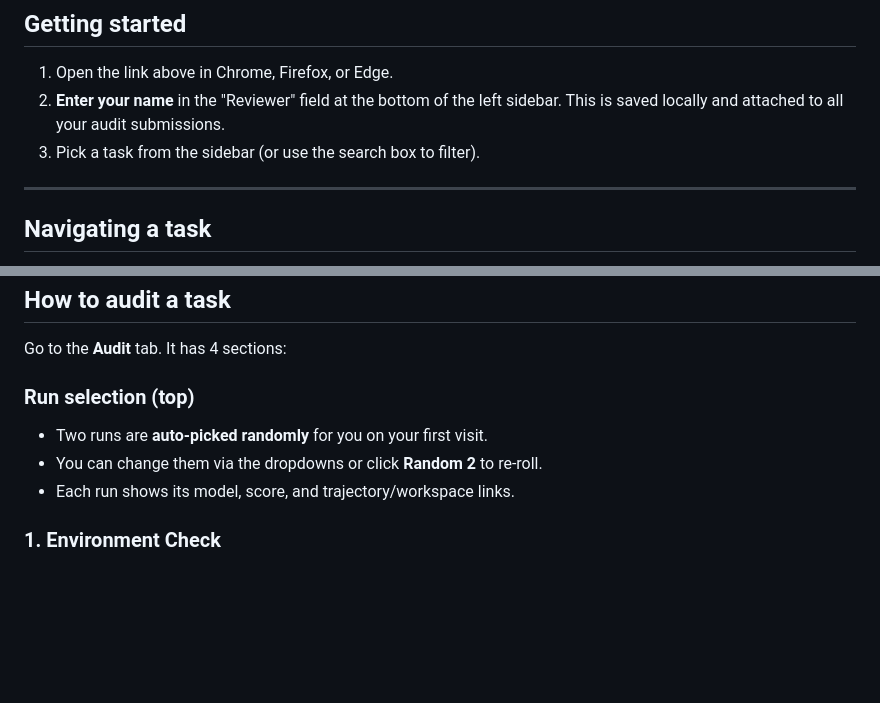
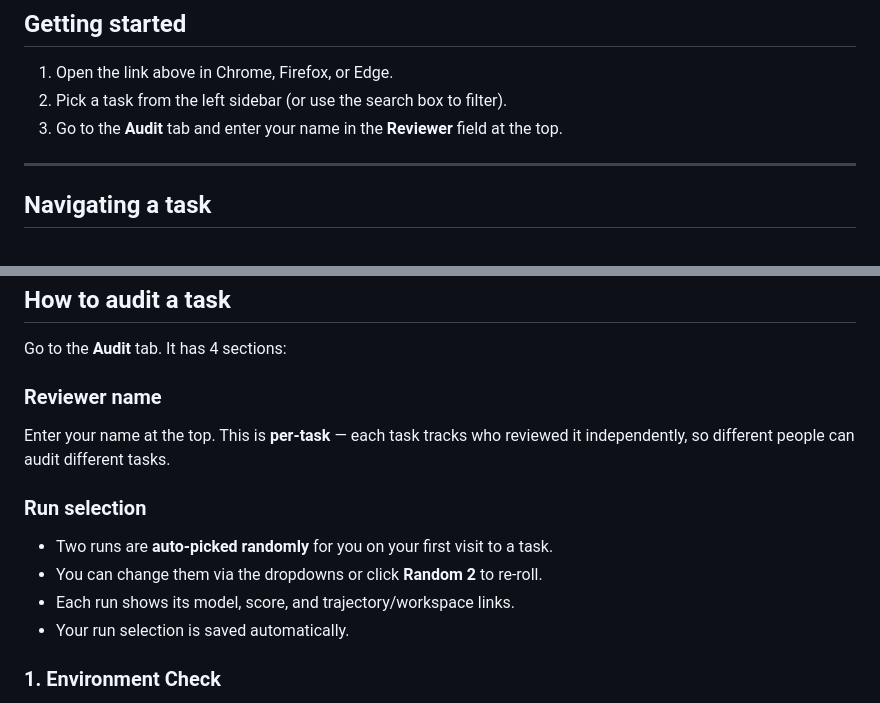
Before and after one commit to mila-avag/pass-at-k-viewer, a Markdown page: README.md, 2 parts joined by grey strips. Rendered like a GitHub page; blank space fills up the shorter version.

```diff
--- a/README.md
+++ b/README.md
@@ -11,8 +11,8 @@ A browser-based tool for auditing pass@k evaluation results. For each task, you'
 ## Getting started
 
 1. Open the link above in Chrome, Firefox, or Edge.
-2. **Enter your name** in the "Reviewer" field at the bottom of the left sidebar. This is saved locally and attached to all your audit submissions.
-3. Pick a task from the sidebar (or use the search box to filter).
+2. Pick a task from the left sidebar (or use the search box to filter).
+3. Go to the **Audit** tab and enter your name in the **Reviewer** field at the top.
 
 ---
 
@@ -34,11 +34,16 @@ Each task has 5 tabs across the top:
 
 Go to the **Audit** tab. It has 4 sections:
 
-### Run selection (top)
+### Reviewer name
 
-- Two runs are **auto-picked randomly** for you on your first visit.
+Enter your name at the top. This is **per-task** — each task tracks who reviewed it independently, so different people can audit different tasks.
+
+### Run selection
+
+- Two runs are **auto-picked randomly** for you on your first visit to a task.
 - You can change them via the dropdowns or click **Random 2** to re-roll.
 - Each run shows its model, score, and trajectory/workspace links.
+- Your run selection is saved automatically.
 
 ### 1. Environment Check
 
```
Also changed, not shown: other parts of README.md (+36 -33 lines).
